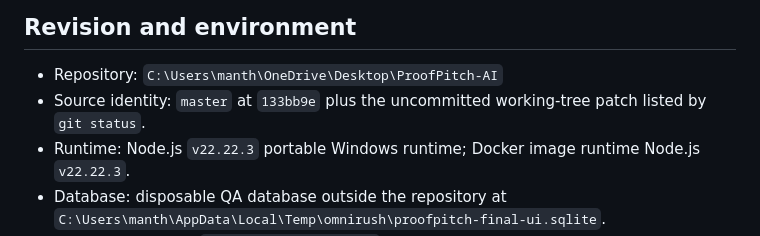
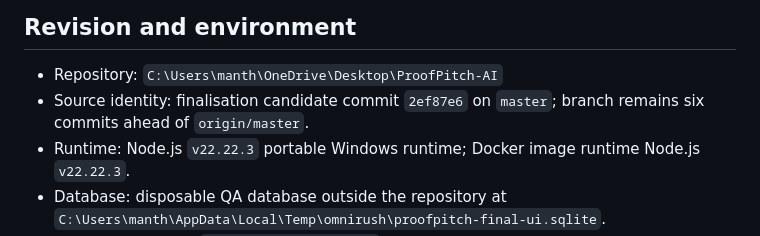
Before and after one commit to Manthan29-hub/ProofPitch-AI, a Markdown page: QA_REPORT.md, the part around the change. Drawn GitHub-style.

Commit message:
docs: record finalisation verification

```diff
--- a/QA_REPORT.md
+++ b/QA_REPORT.md
@@ -3,7 +3,7 @@
 ## Revision and environment
 
 - Repository: `C:\Users\manth\OneDrive\Desktop\ProofPitch-AI`
-- Source identity: `master` at `133bb9e` plus the uncommitted working-tree patch listed by `git status`.
+- Source identity: finalisation candidate commit `2ef87e6` on `master`; branch remains six commits ahead of `origin/master`.
 - Runtime: Node.js `v22.22.3` portable Windows runtime; Docker image runtime Node.js `v22.22.3`.
 - Database: disposable QA database outside the repository at `C:\Users\manth\AppData\Local\Temp\omnirush\proofpitch-final-ui.sqlite`.
 - Browser base URL: `http://127.0.0.1:4321/`.
```
Also changed, not shown: PROJECT_STATUS.md (+1 -0 lines).
